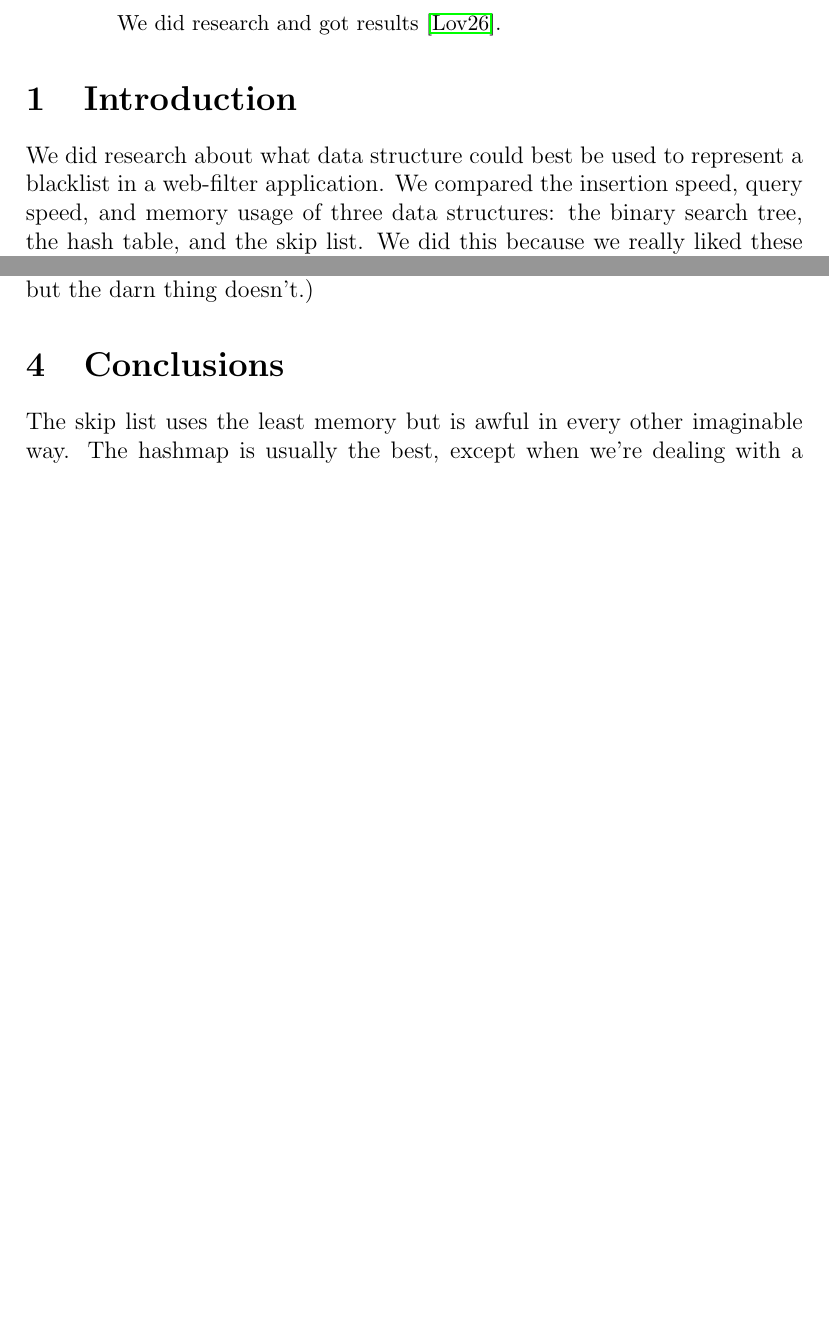
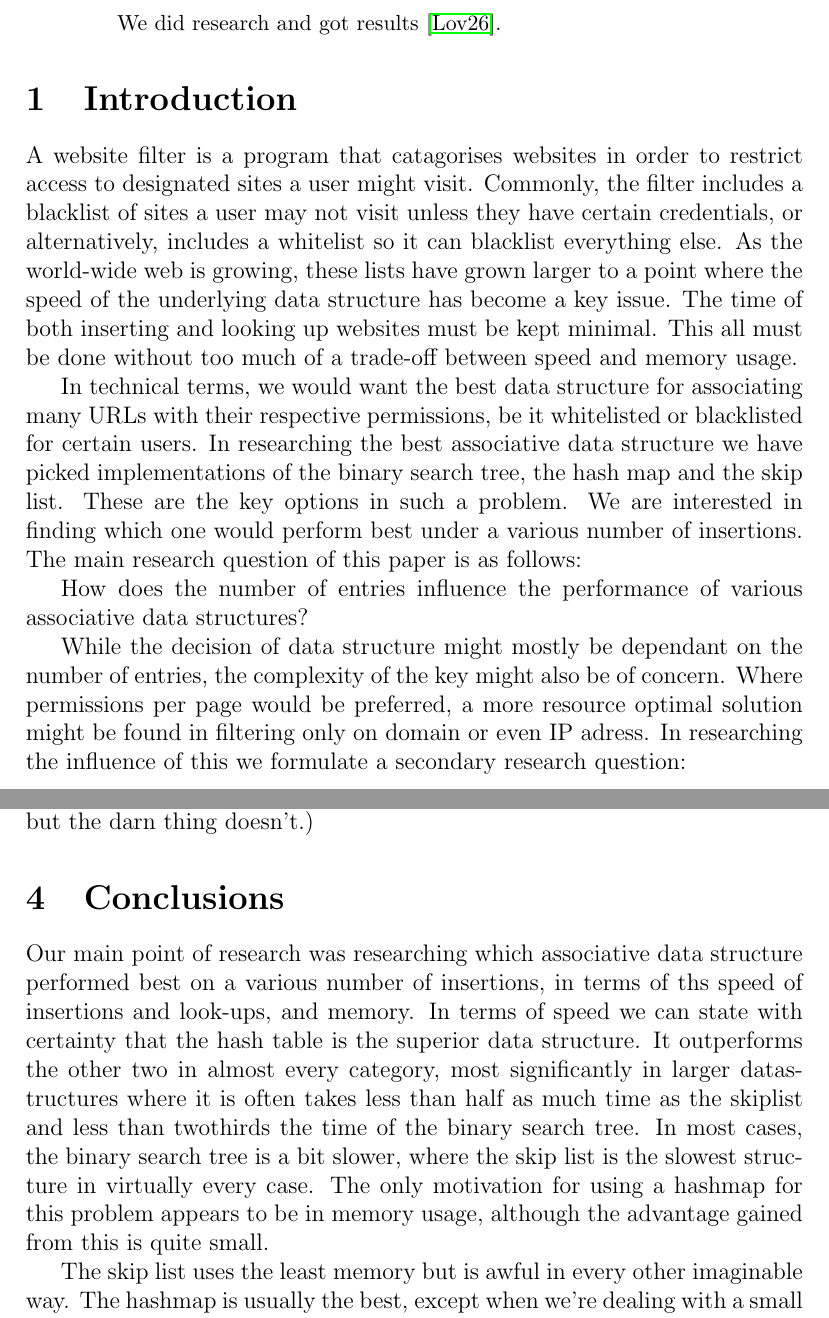
Before and after one commit to jesyspa/B3OMI-group-project-datastructures-2014, a LaTeX paper (paper/paper.tex): two parts of pages 1 and 3 of 4 before the commit and two parts of pages 1 and 4 of 4 after it, joined at a grey line, cut so that both start at the same text, the shorter picture padded with empty space. Compiled offline with pdfLaTeX.

Commit message:
Wrote the introduction and started on the conclusion.

```diff
--- a/paper/paper.tex
+++ b/paper/paper.tex
@@ -18,9 +18,24 @@
 
 
     \section{Introduction}
+    A website filter is a program that catagorises websites in order to restrict access to designated
+    sites a user might visit. Commonly, the filter includes a blacklist of sites a user may not visit
+    unless they have certain credentials, or alternatively, includes a whitelist so it can blacklist
+    everything else. As the world-wide web is growing, these lists have grown larger to a point where
+    the speed of the underlying data structure has become a key issue. The time of both inserting and
+    looking up websites must be kept minimal. This all must be done without too much of a trade-off
+    between speed and memory usage.
 
-    We did research about what data structure could best be used to represent a blacklist in a
-    web-filter application.  We compared the insertion speed, query speed, and memory usage of three
-    data structures: the binary search tree, the hash table, and the skip list.  We did this because
-    we really liked these three structures.
+    In technical terms, we would want the best data structure for associating many URLs with their
+    respective permissions, be it whitelisted or blacklisted for certain users. In researching the best
+    associative data structure we have picked implementations of the binary search tree, the hash map
+    and the skip list. These are the key options in such a problem. We are interested in finding which
+    one would perform best under a various number of insertions. The main research question of this paper
+    is as follows:
 
+    How does the number of entries influence the performance of various associative data structures?
+
+    While the decision of data structure might mostly be dependant on the number of entries, the complexity
+    of the key might also be of concern. Where permissions per page would be preferred, a more
+    resource optimal solution might be found in filtering only on domain or even IP adress.
+    In researching the influence of this we formulate a secondary research question:
@@ -104,6 +130,16 @@
 
 
     \section{Conclusions}
+    Our main point of research was researching which associative data structure performed best on
+    a various number of insertions, in terms of ths speed of insertions and look-ups, and memory.
+    In terms of speed we can state with certainty that the hash table is the superior data structure.
+    It outperforms the other two in almost every category, most significantly in larger datastructures where
+    it is often takes less than half as much time as the skiplist and less than twothirds the time of the binary search tree.
+    In most cases, the binary search tree is a bit slower, where the skip list is the slowest structure in
+    virtually every case. The only motivation for using a hashmap for this problem appears to be in memory usage,
+    although the advantage gained from this is quite small.
+
+
 
     The skip list uses the least memory but is awful in every other imaginable way.  The hashmap is
     usually the best, except when we're dealing with a small number of integer keys and doing far more
```
Also changed, not shown: paper/paper.tex (11 more changed lines).
